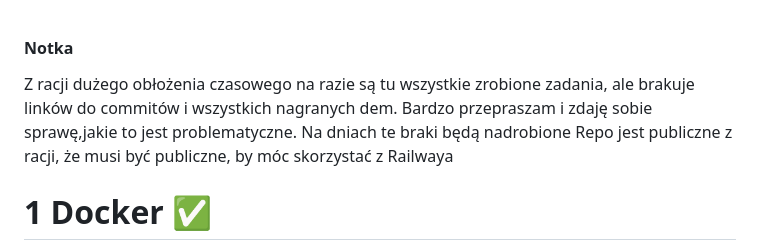
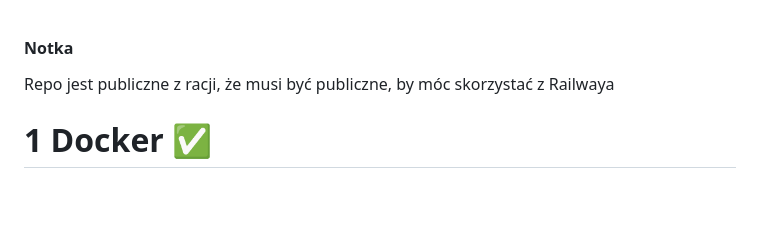
Before and after one commit to Jurasz-Jan/ebiznes, a Markdown page: README.md, the part around the change. Rendered like a GitHub page; blank space fills up the shorter version.

```diff
--- a/README.md
+++ b/README.md
@@ -1,5 +1,4 @@
 #### Notka
-Z racji dużego obłożenia czasowego na razie są tu wszystkie zrobione zadania, ale brakuje linków do commitów i wszystkich nagranych dem. Bardzo przepraszam i zdaję sobie sprawę,jakie to jest problematyczne. Na dniach te braki będą nadrobione
 Repo jest publiczne z racji, że musi być publiczne, by móc skorzystać z Railwaya
 
 
```
